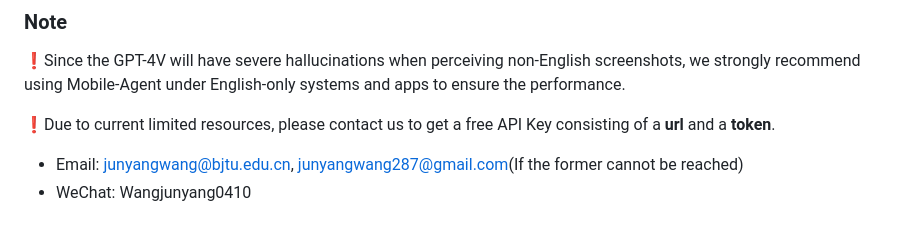
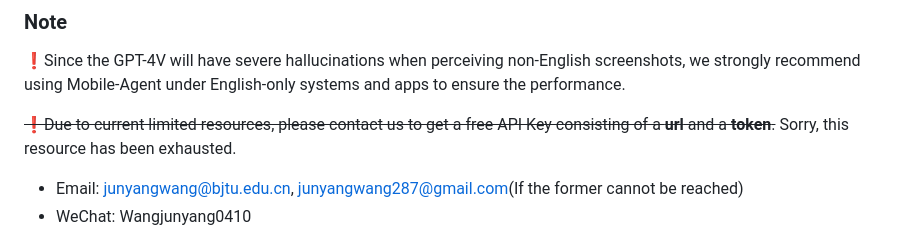
Before and after one commit to X-PLUG/MobileAgent, a Markdown page: Mobile-Agent/README.md, the part around the change. Rendered like a GitHub page.

```diff
--- a/Mobile-Agent/README.md
+++ b/Mobile-Agent/README.md
@@ -79,7 +79,7 @@ pip install -r requirements.txt
 ### Note
 ❗Since the GPT-4V will have severe hallucinations when perceiving non-English screenshots, we strongly recommend using Mobile-Agent under English-only systems and apps to ensure the performance.
 
-❗Due to current limited resources, please contact us to get a free API Key consisting of a **url** and a **token**.
+~~❗Due to current limited resources, please contact us to get a free API Key consisting of a **url** and a **token**.~~ Sorry, this resource has been exhausted.
 
 * Email: junyangwang@bjtu.edu.cn, junyangwang287@gmail.com(If the former cannot be reached)
 * WeChat: Wangjunyang0410
```
Also changed, not shown: Mobile-Agent/README_zh.md (+1 -1 lines).
